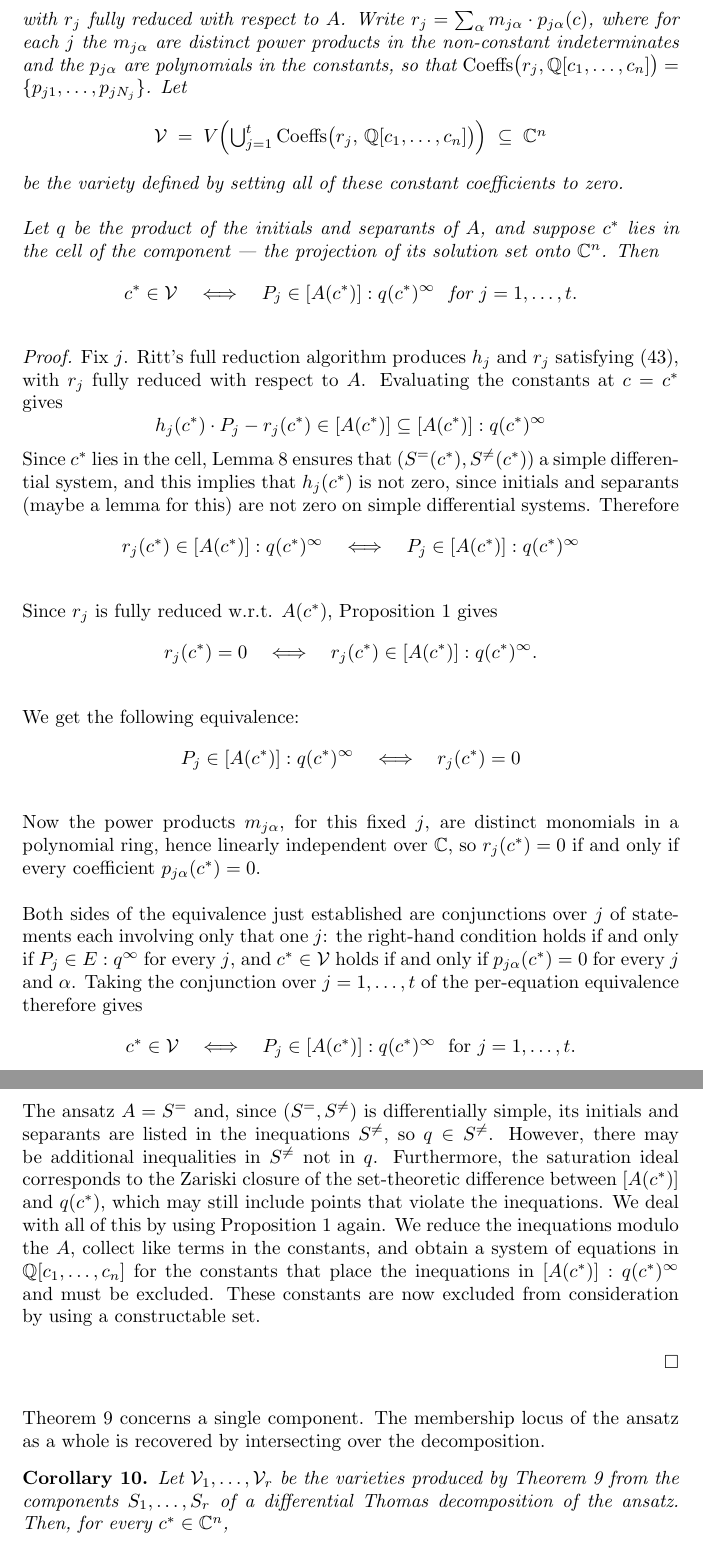
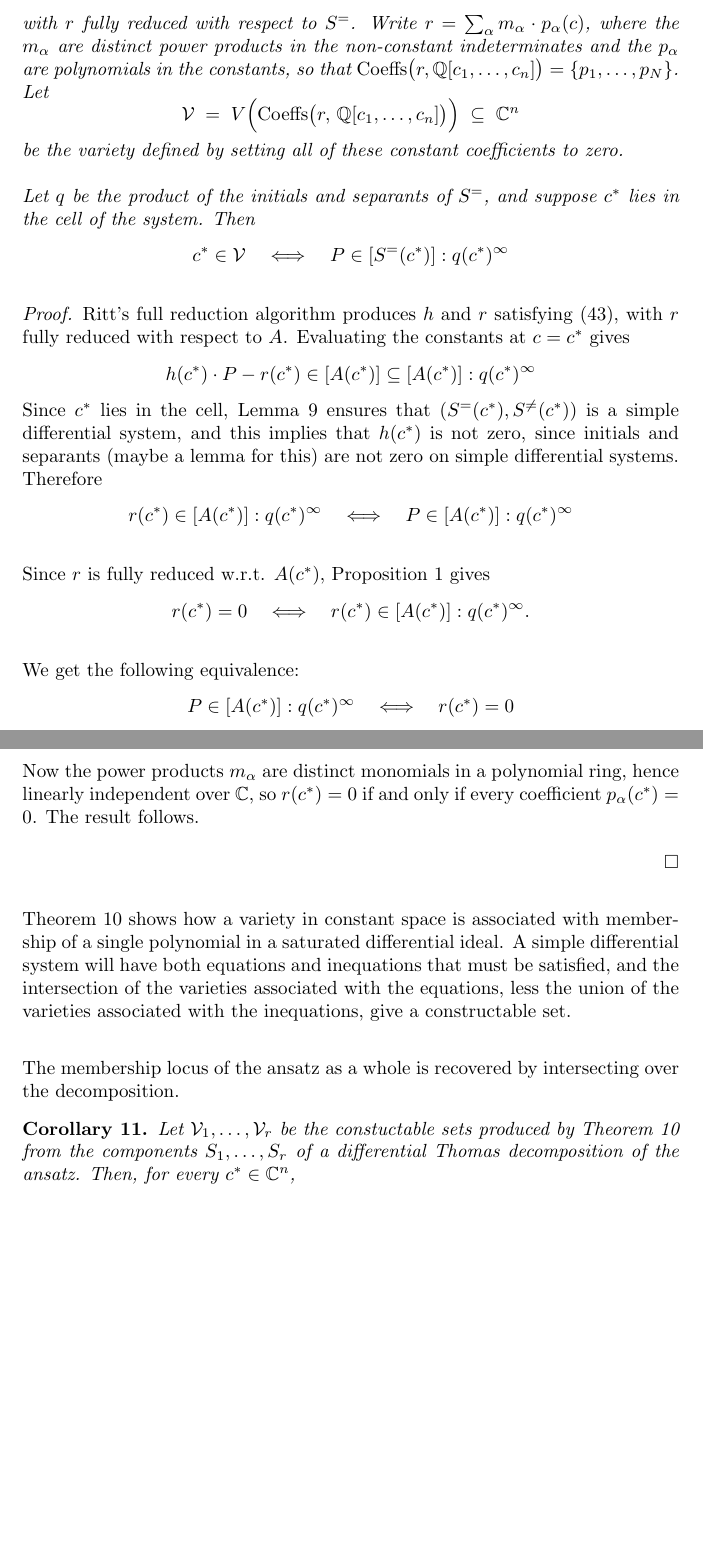
Before and after one commit to BrentBaccala/NewMethod, a LaTeX paper (NewMethod.tex): two parts of pages 29 and 30 of 53 before the commit and two parts of pages 29 and 30 of 52 after it, joined at a grey line, cut so that both start at the same text, the shorter picture padded with empty space. Compiled offline with pdfLaTeX.

Commit message:
NewMethod: polishing the paper's main theorem

```diff
--- a/NewMethod.tex
+++ b/NewMethod.tex
@@ -1810,109 +1827,93 @@ h_j \cdot P_j - r_j \in [A]
-with $r_j$ fully reduced with respect to $A$.
-Write $r_j = \sum_\alpha m_{j\alpha} \cdot p_{j\alpha}(c)$, where for each $j$
-the $m_{j\alpha}$
+h \cdot P - r \in [S^=]
+\end{equation}
+%
+with $r$ fully reduced with respect to $S^=$.
+Write $r = \sum_\alpha m_{\alpha} \cdot p_{\alpha}(c)$, where
+the $m_{\alpha}$
 are distinct power products in the non-constant indeterminates and the
-$p_{j\alpha}$ are polynomials in the constants, so that
-$\mathrm{Coeffs}\bigl(r_j, \mathbb{Q}[c_1, \ldots, c_n]\bigr) = \{p_{j1}, \ldots, p_{jN_j}\}$.  Let
+$p_{\alpha}$ are polynomials in the constants, so that
+$\mathrm{Coeffs}\bigl(r, \mathbb{Q}[c_1, \ldots, c_n]\bigr) = \{p_{1}, \ldots, p_{N}\}$.  Let
 %
 \[
-\mathcal{V} \;=\; V\Bigl( \textstyle\bigcup_{j=1}^{t}
-   \mathrm{Coeffs}\bigl(r_j, \, \mathbb{Q}[c_1, \ldots, c_n]\bigr) \Bigr)
+\mathcal{V} \;=\; V\Bigl(
+   \mathrm{Coeffs}\bigl(r, \, \mathbb{Q}[c_1, \ldots, c_n]\bigr) \Bigr)
    \;\subseteq\; \mathbb{C}^n
 \]
 %
 be the variety
 defined by setting all of these constant coefficients to zero.
 
-Let $q$ be the product of the initials and separants of $A$, and suppose $c^*$
-lies in the cell of the component --- the projection of its solution set onto
-$\mathbb{C}^n$.  Then
+Let $q$ be the product of the initials and separants of $S^=$, and suppose $c^*$
+lies in the cell of the system.  Then
 %
 \[
 c^* \in \mathcal{V}
 \quad\Longleftrightarrow\quad
-P_j \in [A(c^*)] : q(c^*)^\infty \ \text{ for } j = 1, \ldots, t .
+P \in [S^=(c^*)] : q(c^*)^\infty
 \]
 
 \end{theorem}
 
 {\it Proof.}
-Fix $j$.
-Ritt's full reduction algorithm produces $h_j$ and $r_j$ satisfying \eqref{ritt reduction 1}, with
-$r_j$ fully reduced with respect to~$A$.
+Ritt's full reduction algorithm produces $h$ and $r$ satisfying \eqref{ritt reduction 1}, with
+$r$ fully reduced with respect to~$A$.
 Evaluating the constants at $c = c^*$ gives
 %
 \[
-h_j(c^*) \cdot P_j - r_j(c^*) \in [A(c^*)] \subseteq [A(c^*)]:q(c^*)^\infty
+h(c^*) \cdot P - r(c^*) \in [A(c^*)] \subseteq [A(c^*)]:q(c^*)^\infty
 \]
 %
 Since $c^*$ lies in the cell, Lemma~\ref{lem:specialization} ensures that
-$(S^=(c^*), S^{\ne}(c^*))$ a simple differential system, and this
-implies that $h_j(c^*)$ is not zero, since initials and separants (maybe a lemma for this)
+$(S^=(c^*), S^{\ne}(c^*))$ is a simple differential system, and this
+implies that $h(c^*)$ is not zero, since initials and separants (maybe a lemma for this)
 are not zero on simple differential systems.  Therefore
 %
 \[
-r_j(c^*) \in [A(c^*)]:q(c^*)^\infty
+r(c^*) \in [A(c^*)]:q(c^*)^\infty
 \quad\Longleftrightarrow\quad
-P_j \in [A(c^*)]:q(c^*)^\infty
+P \in [A(c^*)]:q(c^*)^\infty
 \]
 %
 
-Since $r_j$ is fully reduced w.r.t. $A(c^*)$, Proposition~\ref{prop:simple-membership} gives
+Since $r$ is fully reduced w.r.t. $A(c^*)$, Proposition~\ref{prop:simple-membership} gives
 %
 \[
-r_j(c^*) = 0
+r(c^*) = 0
 \quad\Longleftrightarrow\quad
-r_j(c^*) \in [A(c^*)] : q(c^*)^\infty .
+r(c^*) \in [A(c^*)] : q(c^*)^\infty .
 \]
 %
 
 We get the following equivalence:
 %
 \[
-P_j \in [A(c^*)]:q(c^*)^\infty
+P \in [A(c^*)]:q(c^*)^\infty
 \quad\Longleftrightarrow\quad
-r_j(c^*) = 0
+r(c^*) = 0
 \]
 
-Now the power products $m_{j\alpha}$, for this fixed $j$, are distinct monomials in a polynomial
-ring, hence linearly independent over~$\mathbb{C}$, so $r_j(c^*) = 0$ if and only
-if every coefficient $p_{j\alpha}(c^*) = 0$.
-
-Both sides of the equivalence just established are conjunctions over $j$ of
-statements each involving only that one $j$: the right-hand condition holds if
-and only if $P_j \in E : q^\infty$ for every $j$, and $c^* \in \mathcal{V}$ holds if and only if
-$p_{j\alpha}(c^*) = 0$ for every $j$ and $\alpha$.  Taking the conjunction over
-$j = 1, \ldots, t$ of the per-equation equivalence therefore gives
-%
-\[
-c^* \in \mathcal{V}
-\quad\Longleftrightarrow\quad
-P_j \in [A(c^*)] : q(c^*)^\infty \ \text{ for } j = 1, \ldots, t .
-\]
-%
-
-The ansatz $A=S^=$ and, since $(S^=, S^{\ne})$ is differentially simple,
-its initials and separants are listed in the inequations $S^{\ne}$, so $q\in S^{\ne}$.
-However, there may be additional inequalities in $S^{\ne}$ not in $q$.
-Furthermore, the saturation ideal corresponds to the Zariski closure
-of the set-theoretic difference between $[A(c^*)]$ and $q(c^*)$,
-which may still include points that violate the inequations.
-We deal with all of this by using Proposition~\ref{prop:simple-membership}
-again.  We reduce the inequations modulo the $A$, collect like terms in the constants,
-and obtain a system of equations in $\mathbb{Q}[c_1, \ldots, c_n]$ for the constants that
-place the inequations in $[A(c^*)] : q(c^*)^\infty$ and must be excluded.  These constants
-are now excluded from consideration by using a constructable set.
+Now the power products $m_{\alpha}$ are distinct monomials in a polynomial
+ring, hence linearly independent over~$\mathbb{C}$, so $r(c^*) = 0$ if and only
+if every coefficient $p_{\alpha}(c^*) = 0$.  The result follows.
 
 \hfill $\square$
 
 \medskip
-Theorem~\ref{thm:completeness} concerns a single component.  The membership
+Theorem~\ref{thm:completeness} shows how a variety in constant space is
+associated with membership of a single polynomial in a saturated differential ideal.
+A simple differential system will have both equations and inequations that
+must be satisfied, and the intersection of the varieties associated
+with the equations, less the union of the varieties associated
+with the inequations, give a constructable set.
+
+\medskip
+The membership
 locus of the ansatz as a whole is recovered by intersecting over the
 decomposition.
 
 \begin{corollary}
 \label{cor:assembly}
-Let $\mathcal{V}_1, \ldots, \mathcal{V}_r$ be the varieties produced by
+Let $\mathcal{V}_1, \ldots, \mathcal{V}_r$ be the constuctable sets produced by
 Theorem~\ref{thm:completeness} from the components $S_1, \ldots, S_r$ of a
 differential Thomas decomposition of the ansatz.  Then, for every
 $c^* \in \mathbb{C}^n$,
```
Also changed, not shown: NewMethod.tex (114 more changed lines).
